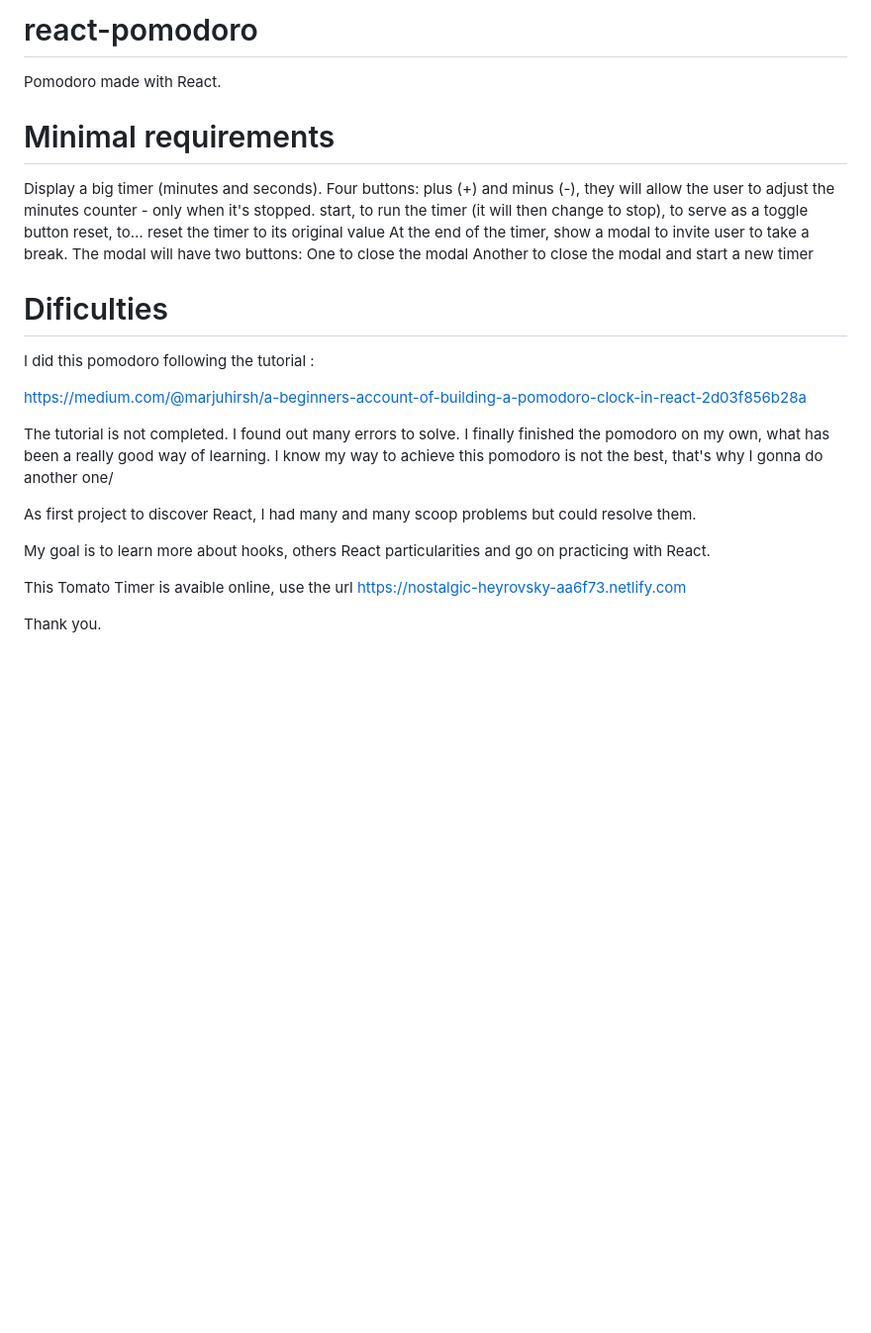
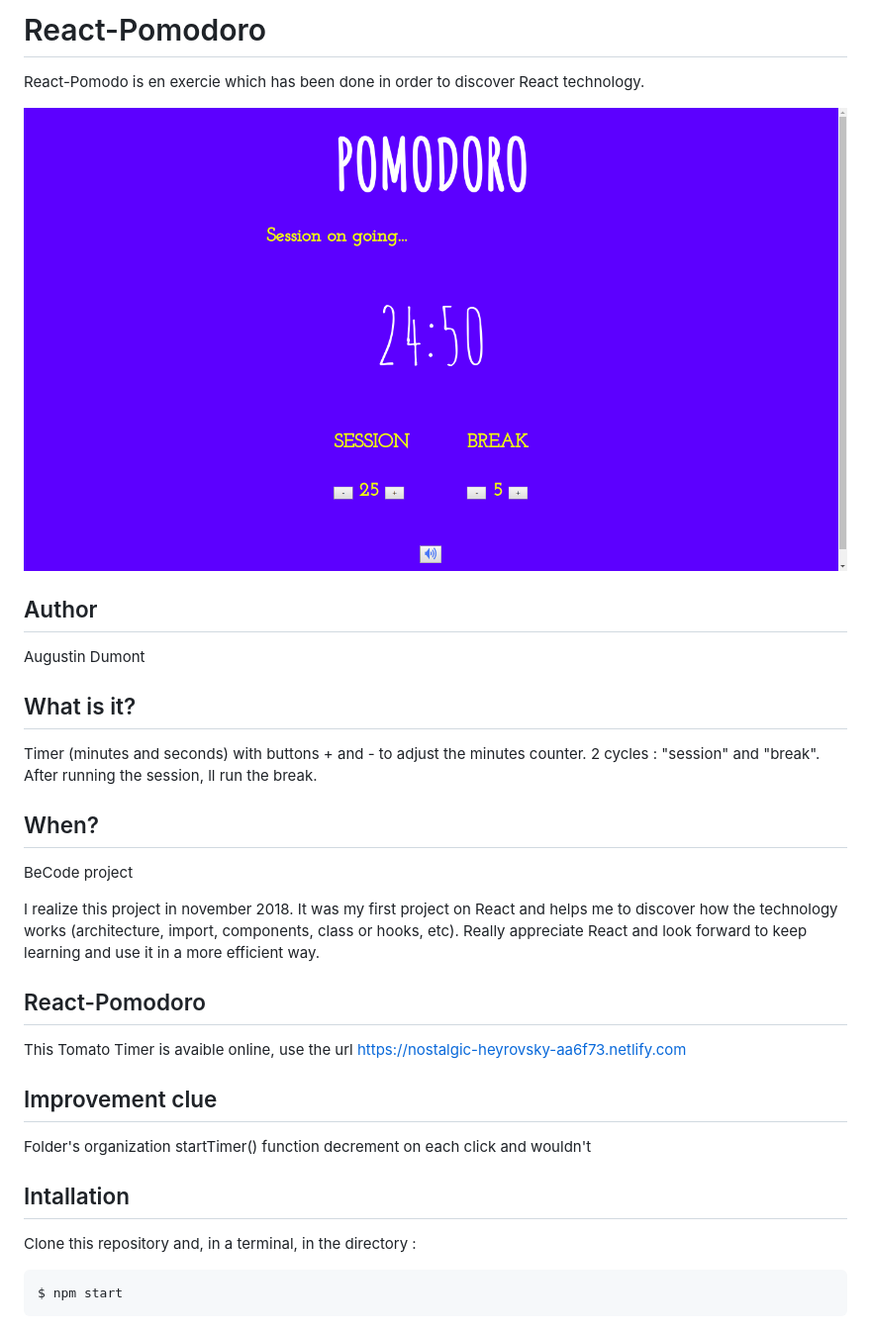
Before and after one commit to AugustinDumont/react-pomodoro, a Markdown page: README.md, the part around the change. Shown: that part at 99% size. GitHub-like rendering; pictures changed too: screenshot.png (added); blank space fills up the shorter version.

Commit message:
README Completed

````diff
--- a/README.md
+++ b/README.md
@@ -1,28 +1,39 @@
-# react-pomodoro
+# React-Pomodoro
 
-Pomodoro made with React.
+React-Pomodo is en exercie which has been done in order to discover React technology.
 
-# Minimal requirements
-Display a big timer (minutes and seconds).
-Four buttons:
-plus (+) and minus (-), they will allow the user to adjust the minutes counter - only when it's stopped.
-start, to run the timer (it will then change to stop), to serve as a toggle button
-reset, to… reset the timer to its original value
-At the end of the timer, show a modal to invite user to take a break. The modal will have two buttons:
-One to close the modal
-Another to close the modal and start a new timer
+![Screenshot app](/screenshot.png)
 
-# Dificulties
-I did this pomodoro following the tutorial :
+## Author
 
-https://medium.com/@marjuhirsh/a-beginners-account-of-building-a-pomodoro-clock-in-react-2d03f856b28a
+Augustin Dumont
 
-The tutorial is not completed. I found out many errors to solve. I finally finished the pomodoro on my own, what has been a really good way of learning. I know my way to achieve this pomodoro is not the best, that's why I gonna do another one/
+## What is it?
 
-As first project to discover React, I had many and many scoop problems but could resolve them.
+Timer (minutes and seconds) with buttons + and - to adjust the minutes counter.
+2 cycles : "session" and "break".
+After running the session, ll run the break.
 
-My goal is to learn more about hooks, others React particularities and go on practicing with React.
+## When?
 
-This Tomato Timer is avaible online, use the url https://nostalgic-heyrovsky-aa6f73.netlify.com
+BeCode project
 
-Thank you.
+I realize this project in november 2018. It was my first project on React and helps me to discover how the technology works (architecture, import, components, class or hooks, etc). Really appreciate React and look forward to keep learning and use it in a more efficient way.
+
+## React-Pomodoro
+
+This Tomato Timer is avaible online,
+use the url https://nostalgic-heyrovsky-aa6f73.netlify.com
+
+## Improvement clue
+
+Folder's organization
+startTimer() function decrement on each click and wouldn't
+
+## Intallation
+
+Clone this repository and, in a terminal, in the directory :
+
+```
+$ npm start
+```
````
